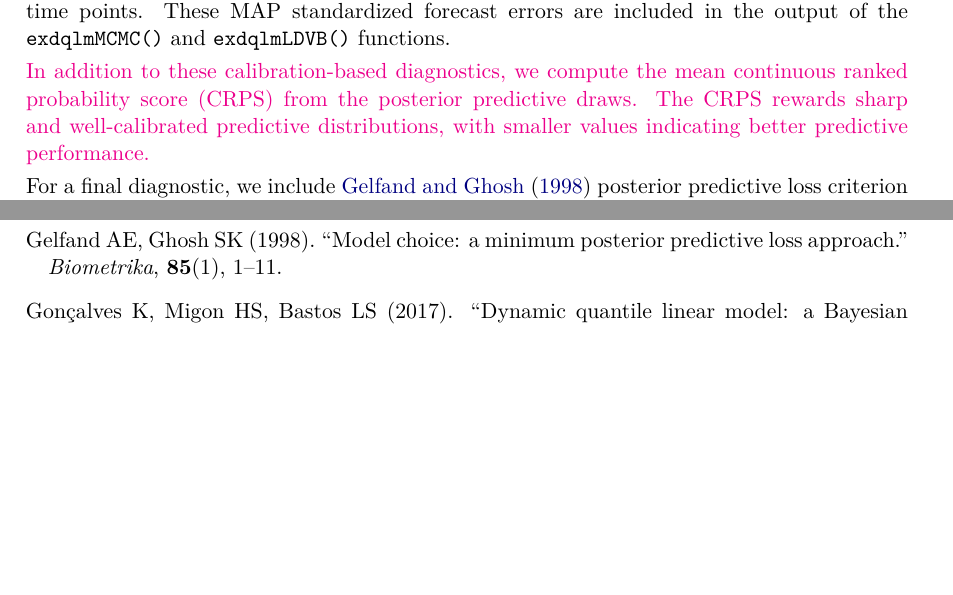
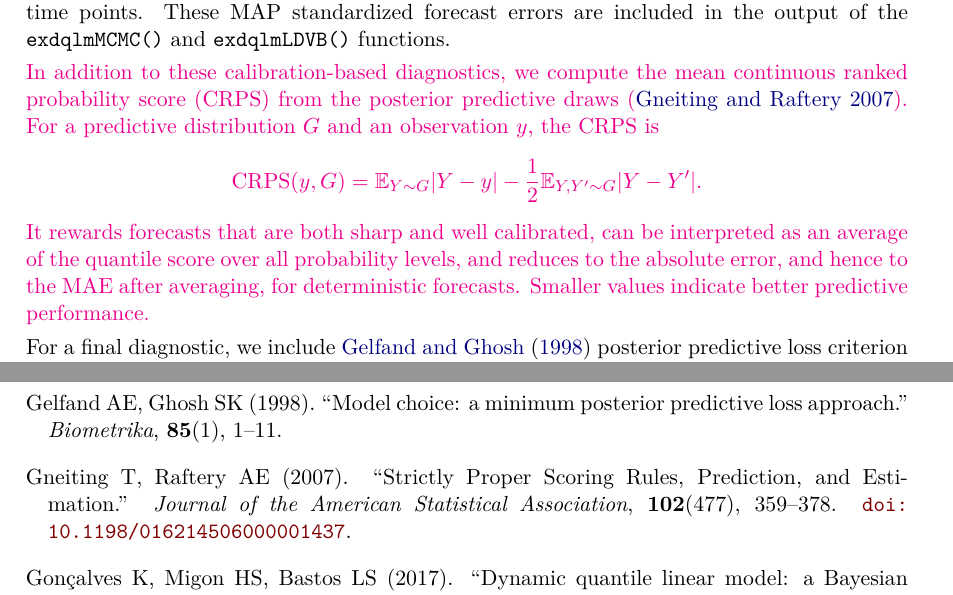
Before and after one commit to AntonioAPDL/exdqlm---Article, a LaTeX document (article4.tex, which reads bibl.bib): two parts of pages 9 and 27 of 36, joined at a grey line, cut so that both start at the same text, the shorter picture padded with empty space. Compiled offline with pdfLaTeX.

Commit message:
Clarify CRPS diagnostic discussion

```diff
--- a/article4.tex
+++ b/article4.tex
@@ -288,7 +288,11 @@ Using this estimated sequence $\{\hat u_t\}$, we can assess the model performanc
 \end{align}
 can also be used as an additional graphical aid in examining the distribution at specific time points. These MAP standardized forecast errors are included in the output of the \code{exdqlmMCMC()} and \code{exdqlmLDVB()} functions.
 
-\aA{In addition to these calibration-based diagnostics, we compute the mean continuous ranked probability score (CRPS) from the posterior predictive draws. The CRPS rewards sharp and well-calibrated predictive distributions, with smaller values indicating better predictive performance.}
+\aA{In addition to these calibration-based diagnostics, we compute the mean continuous ranked probability score (CRPS) from the posterior predictive draws \citep{gneiting2007}. For a predictive distribution $G$ and an observation $y$, the CRPS is
+\[
+\text{CRPS}(y,G)=\mathbb{E}_{Y\sim G}|Y-y|-\frac{1}{2}\mathbb{E}_{Y,Y'\sim G}|Y-Y'|.
+\]
+It rewards forecasts that are both sharp and well calibrated, can be interpreted as an average of the quantile score over all probability levels, and reduces to the absolute error, and hence to the MAE after averaging, for deterministic forecasts. Smaller values indicate better predictive performance.}
 
 For a final diagnostic, we include \cite{gelfand1998model} posterior predictive loss criterion (pplc) with check loss function $\rho_{p_0}(x) = x[p_0-I(x<0)]$. That is,
 \begin{align}
--- a/bibl.bib
+++ b/bibl.bib
@@ -21,3 +31,4 @@
+  doi = {10.1198/016214506000001437}
 }
 
 @article{ostwald2014tutorial,
```
Also changed, not shown: article4.bbl, article4.pdf, bibl.bib (12 more changed lines), 1 other file.
